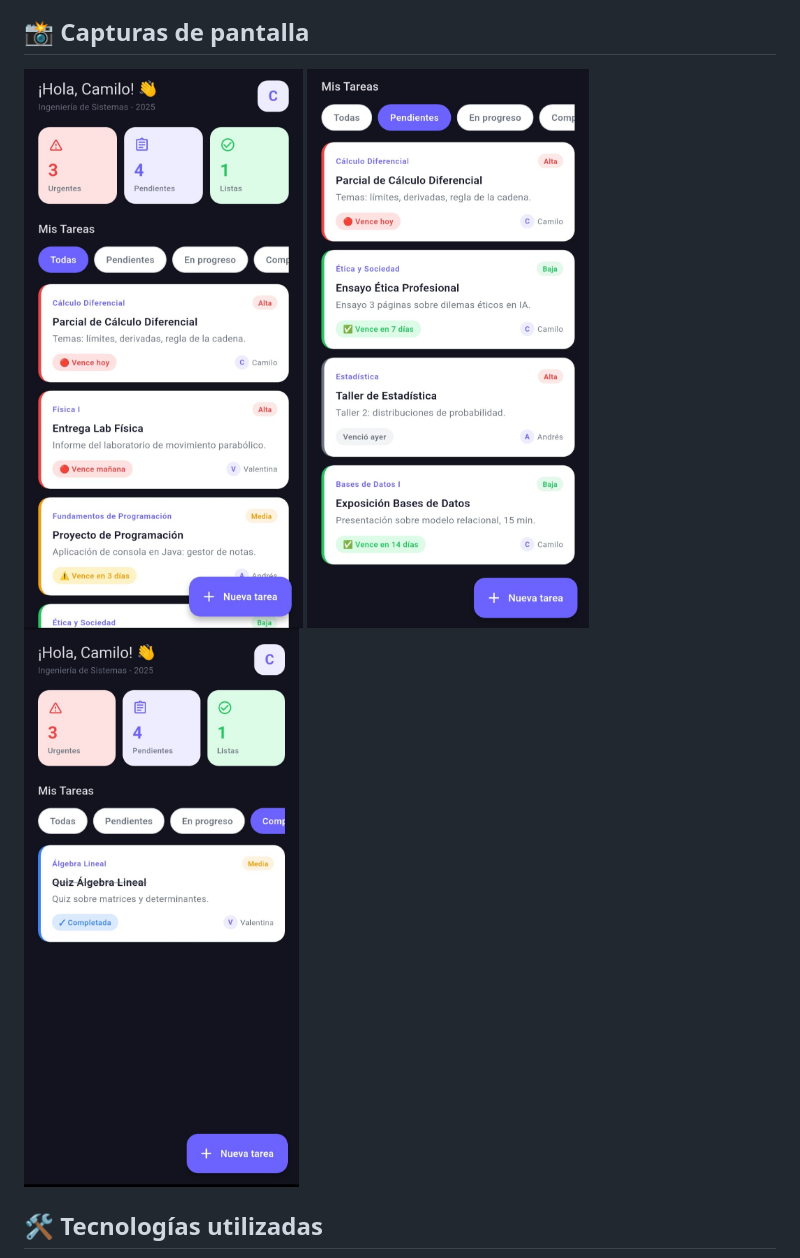
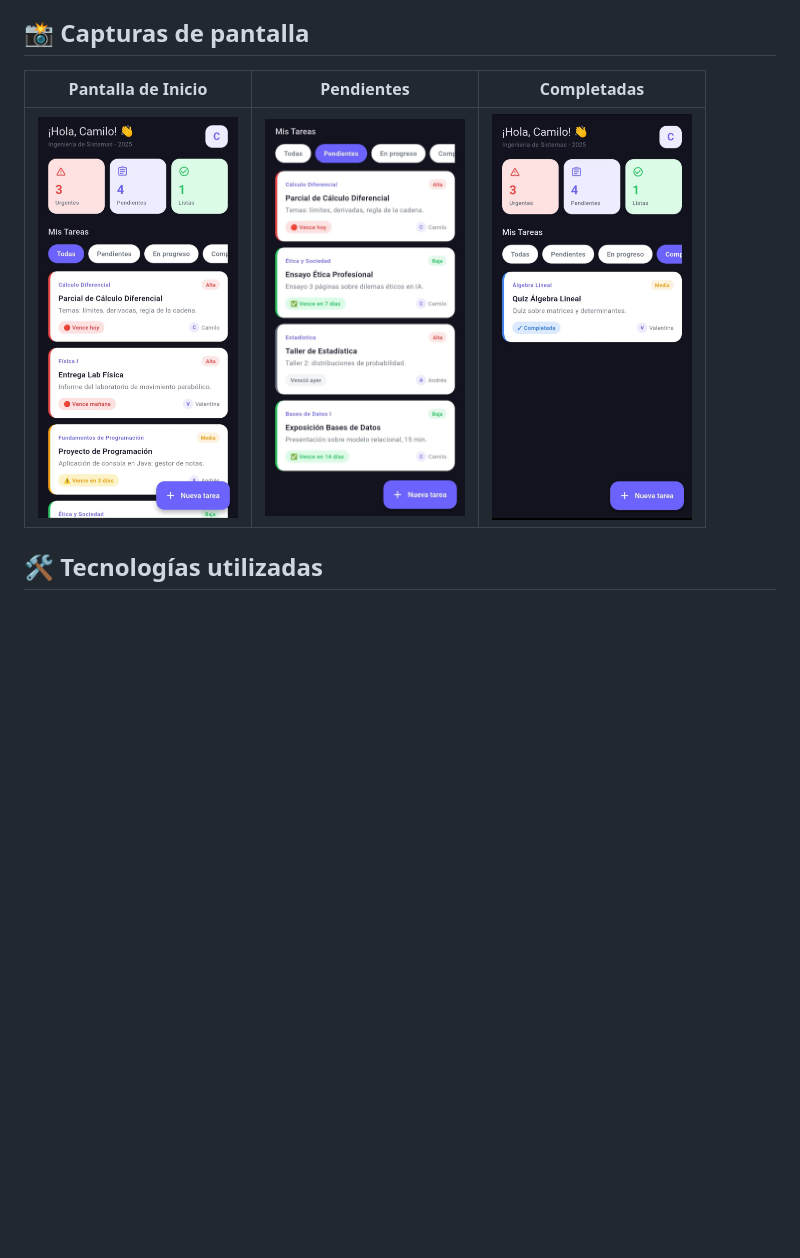
Before and after one commit to camilo822/StudentFlow, a Markdown page: README.md, the part around the change. Rendered like a GitHub page; blank space fills up the shorter version.

Commit message:
imagenes ordenadas de mejor manera

```diff
--- a/README.md
+++ b/README.md
@@ -4,9 +4,10 @@ StudentFlow es una herramienta integral diseñada para que los estudiantes unive
 organicen sus horarios, tareas y calificaciones en un solo lugar.
 
 ## 📸 Capturas de pantalla
-<img src="img/1.jpeg" alt="Captura de Pantalla 1" width="300"/>
-<img src="img/2.jpeg" alt="Captura de Pantalla 2" width="300"/>
-<img src="img/3.jpeg" alt="Captura de Pantalla 3" width="300"/>
+
+| Pantalla de Inicio | Pendientes | Completadas |
+| :---: | :---: | :---: |
+| <img src="img/1.jpeg" width="200"> | <img src="img/2.jpeg" width="200"> | <img src="img/3.jpeg" width="200"> |
 
 ## 🛠️ Tecnologías utilizadas
 * Flutter - Framework de desarrollo multiplataforma
```
